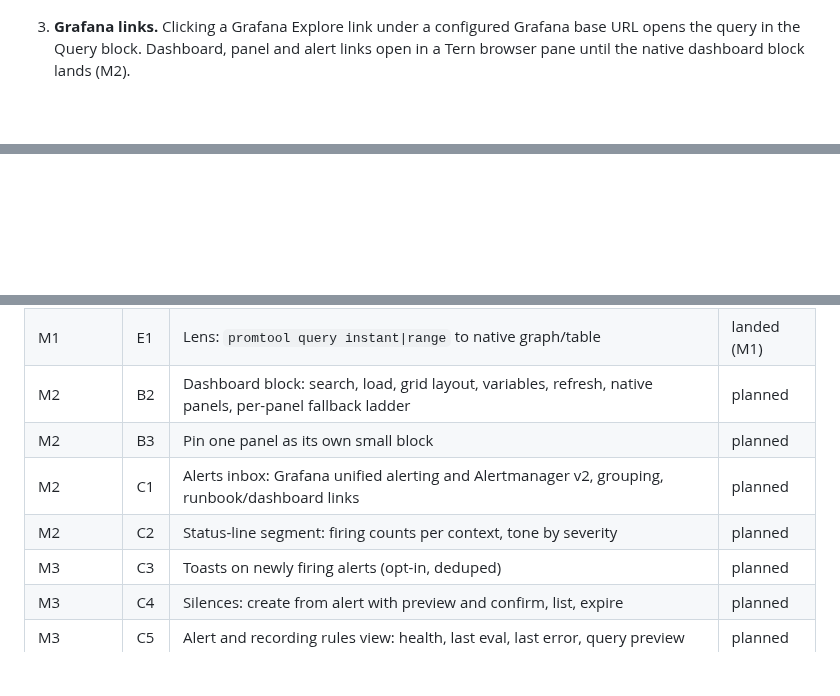
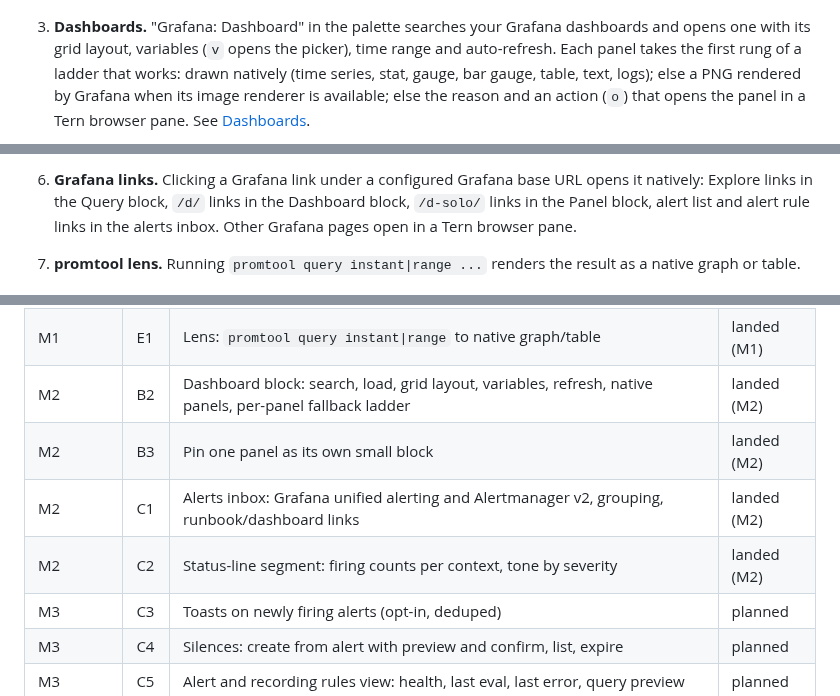
Before and after one commit to contrafy/tern-grafana, a Markdown page: README.md, 3 parts joined by grey strips. GitHub-like rendering; blank space fills up the shorter version.

Commit message:
docs: document dashboards, pinned panels and the alerts inbox

```diff
--- a/README.md
+++ b/README.md
@@ -90,7 +90,11 @@ What works today (M1):
    ![Query block cursor read-out](docs/screenshots/m1-query-cursor.png)
    ![Query block table view](docs/screenshots/m1-query-table.png)
 
-3. **Grafana links.** Clicking a Grafana Explore link under a configured Grafana
-   base URL opens the query in the Query block. Dashboard, panel and alert links
-   open in a Tern browser pane until the native dashboard block lands (M2).
+3. **Dashboards.** "Grafana: Dashboard" in the palette searches your Grafana
+   dashboards and opens one with its grid layout, variables (`v` opens the
+   picker), time range and auto-refresh. Each panel takes the first rung of a
+   ladder that works: drawn natively (time series, stat, gauge, bar gauge, table,
+   text, logs); else a PNG rendered by Grafana when its image renderer is
+   available; else the reason and an action (`o`) that opens the panel in a Tern
+   browser pane. See [Dashboards](docs/dashboards.md).
 
@@ -98,3 +118,9 @@ What works today (M1):
+6. **Grafana links.** Clicking a Grafana link under a configured Grafana base URL
+   opens it natively: Explore links in the Query block, `/d/` links in the
+   Dashboard block, `/d-solo/` links in the Panel block, alert list and alert rule
+   links in the alerts inbox. Other Grafana pages open in a Tern browser pane.
+
+7. **promtool lens.** Running `promtool query instant|range ...` renders the
    result as a native graph or table.
 
    ![promtool query lens](docs/screenshots/m1-promtool-lens.png)
@@ -114,10 +140,10 @@ capability spike) and M1 (query core) have landed.
 | M1 | B1 | Query block: PromQL scratchpad, autocomplete, range picker, native time series, keyboard cursor, table/instant view, history | landed (M1) |
 | M1 | B5 | Grafana URL routing (`/d/`, `/d-solo/`, `/explore`) with browser pane fallback | landed (M1) |
 | M1 | E1 | Lens: `promtool query instant\|range` to native graph/table | landed (M1) |
-| M2 | B2 | Dashboard block: search, load, grid layout, variables, refresh, native panels, per-panel fallback ladder | planned |
-| M2 | B3 | Pin one panel as its own small block | planned |
-| M2 | C1 | Alerts inbox: Grafana unified alerting and Alertmanager v2, grouping, runbook/dashboard links | planned |
-| M2 | C2 | Status-line segment: firing counts per context, tone by severity | planned |
+| M2 | B2 | Dashboard block: search, load, grid layout, variables, refresh, native panels, per-panel fallback ladder | landed (M2) |
+| M2 | B3 | Pin one panel as its own small block | landed (M2) |
+| M2 | C1 | Alerts inbox: Grafana unified alerting and Alertmanager v2, grouping, runbook/dashboard links | landed (M2) |
+| M2 | C2 | Status-line segment: firing counts per context, tone by severity | landed (M2) |
 | M3 | C3 | Toasts on newly firing alerts (opt-in, deduped) | planned |
 | M3 | C4 | Silences: create from alert with preview and confirm, list, expire | planned |
 | M3 | C5 | Alert and recording rules view: health, last eval, last error, query preview | planned |
```
Also changed, not shown: other parts of README.md (+23 -6 lines), CHANGELOG.md (+17 -3 lines), docs/configuration.md (+63 -23 lines), docs/screenshots/m2-alerts.png (added), docs/screenshots/m2-browser-fallback.png (added), docs/screenshots/m2-dashboard.png (added), docs/screenshots/m2-logs-dashboard.png (added), docs/screenshots/m2-png-fallback.png (added).
